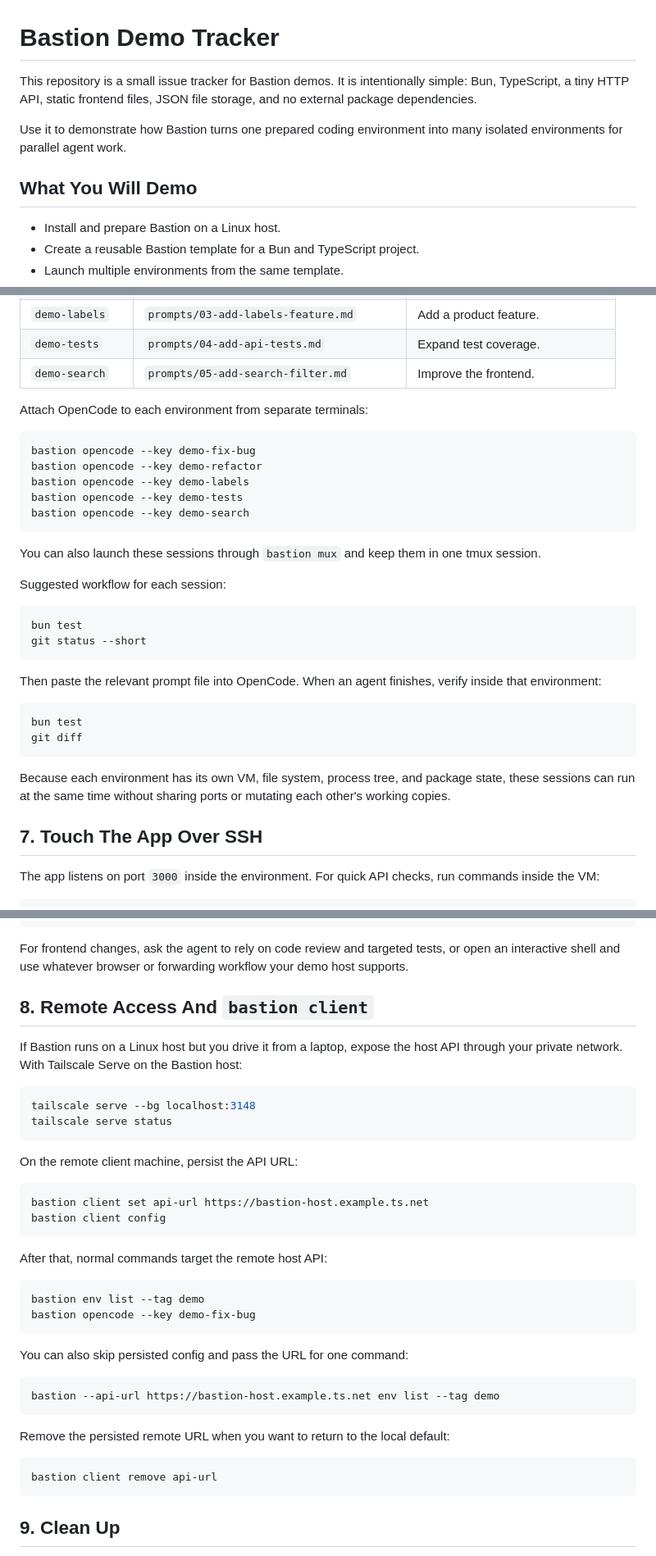
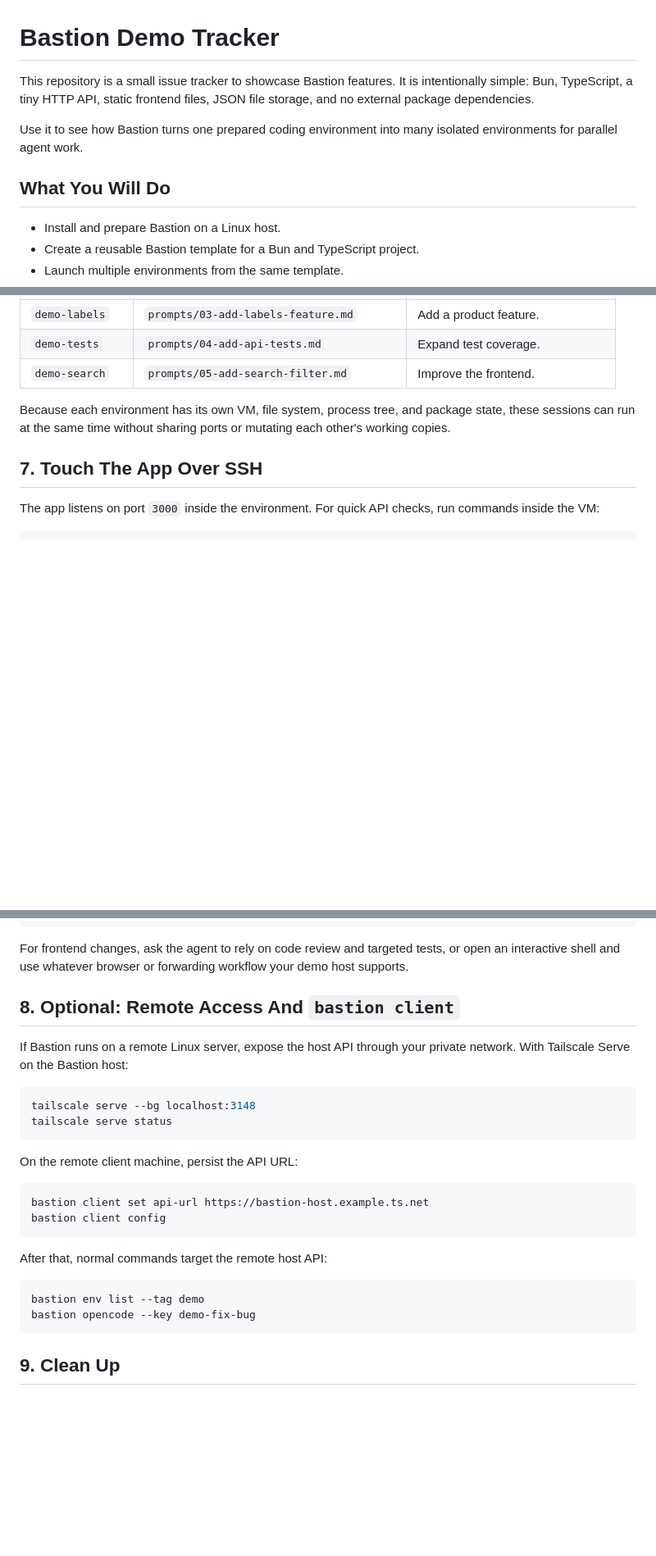
Before and after one commit to bastion-computer/bastion-demo, a Markdown page: README.md, 3 parts joined by grey strips. Shown at 82% size. Rendered like a GitHub page; blank space fills up the shorter version.

````diff
--- a/README.md
+++ b/README.md
@@ -1,13 +1,13 @@
 # Bastion Demo Tracker
 
-This repository is a small issue tracker for Bastion demos. It is intentionally
-simple: Bun, TypeScript, a tiny HTTP API, static frontend files, JSON file
-storage, and no external package dependencies.
+This repository is a small issue tracker to showcase Bastion features. It is
+intentionally simple: Bun, TypeScript, a tiny HTTP API, static frontend files,
+JSON file storage, and no external package dependencies.
 
-Use it to demonstrate how Bastion turns one prepared coding environment into many
+Use it to see how Bastion turns one prepared coding environment into many
 isolated environments for parallel agent work.
 
-## What You Will Demo
+## What You Will Do
 
 - Install and prepare Bastion on a Linux host.
 - Create a reusable Bastion template for a Bun and TypeScript project.
@@ -165,34 +168,6 @@ Example session map:
 | `demo-labels`   | `prompts/03-add-labels-feature.md`       | Add a product feature.            |
 | `demo-tests`    | `prompts/04-add-api-tests.md`            | Expand test coverage.             |
 | `demo-search`   | `prompts/05-add-search-filter.md`        | Improve the frontend.             |
-
-Attach OpenCode to each environment from separate terminals:
-
-```sh
-bastion opencode --key demo-fix-bug
-bastion opencode --key demo-refactor
-bastion opencode --key demo-labels
-bastion opencode --key demo-tests
-bastion opencode --key demo-search
-```
-
-You can also launch these sessions through `bastion mux` and keep them in one
-tmux session.
-
-Suggested workflow for each session:
-
-```sh
-bun test
-git status --short
-```
-
-Then paste the relevant prompt file into OpenCode. When an agent finishes, verify
-inside that environment:
-
-```sh
-bun test
-git diff
-```
 
 Because each environment has its own VM, file system, process tree, and package
 state, these sessions can run at the same time without sharing ports or mutating
@@ -218,9 +193,9 @@ For frontend changes, ask the agent to rely on code review and targeted tests, o
 open an interactive shell and use whatever browser or forwarding workflow your
 demo host supports.
 
-## 8. Remote Access And `bastion client`
+## 8. Optional: Remote Access And `bastion client`
 
-If Bastion runs on a Linux host but you drive it from a laptop, expose the host
+If Bastion runs on a remote Linux server, expose the host
 API through your private network. With Tailscale Serve on the Bastion host:
 
 ```sh
@@ -242,18 +217,6 @@ bastion env list --tag demo
 bastion opencode --key demo-fix-bug
 ```
 
-You can also skip persisted config and pass the URL for one command:
-
-```sh
-bastion --api-url https://bastion-host.example.ts.net env list --tag demo
-```
-
-Remove the persisted remote URL when you want to return to the local default:
-
-```sh
-bastion client remove api-url
-```
-
 ## 9. Clean Up
 
 Remove demo environments:
````
Also changed, not shown: other parts of README.md (+16 -22 lines).
